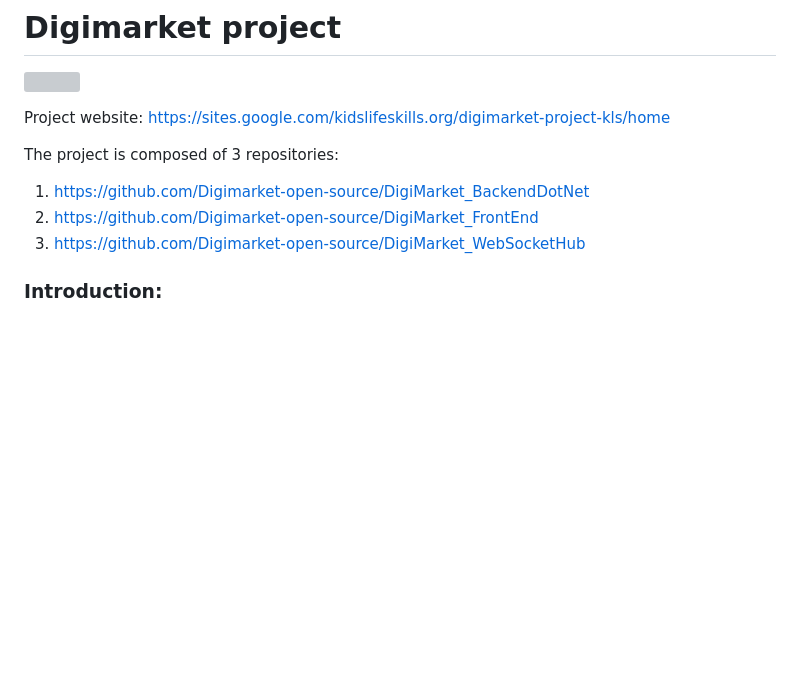
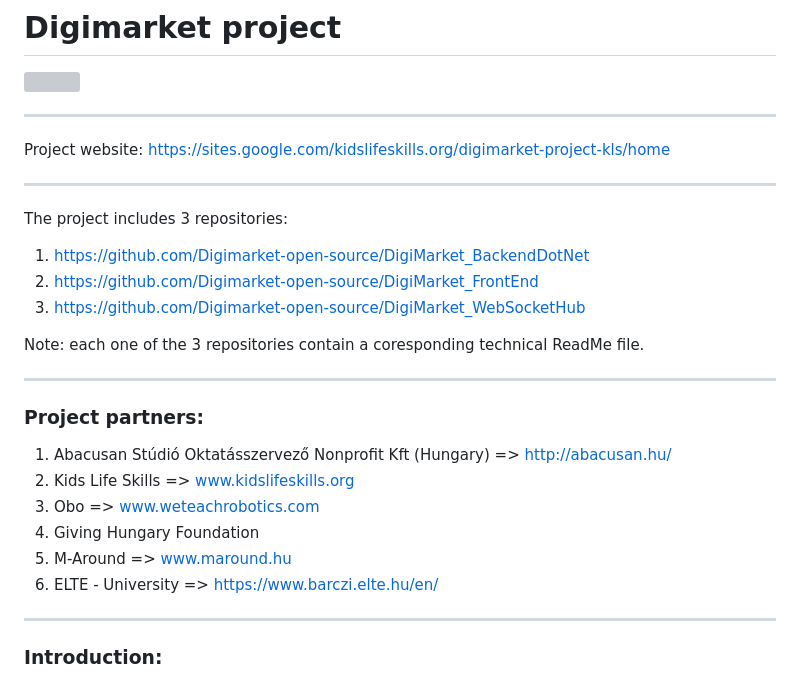
Before and after one commit to Digimarket-open-source/Digimarket-open-source, a Markdown page: README.md, the part around the change. Rendered like a GitHub page; blank space fills up the shorter version; grey boxes are pictures that could not be loaded.

```diff
--- a/README.md
+++ b/README.md
@@ -5,12 +5,30 @@
 </br>
 </br>
 
+----------------------------------------------------------------------------------
+
 Project website: https://sites.google.com/kidslifeskills.org/digimarket-project-kls/home
 
-The project is composed of 3 repositories:
+----------------------------------------------------------------------------------
+
+The project includes 3 repositories:
 1.	https://github.com/Digimarket-open-source/DigiMarket_BackendDotNet
 2.	https://github.com/Digimarket-open-source/DigiMarket_FrontEnd
 3.	https://github.com/Digimarket-open-source/DigiMarket_WebSocketHub
+
+Note: each one of the 3 repositories contain a coresponding technical ReadMe file.
+
+----------------------------------------------------------------------------------
+
+### Project partners:
+1.	Abacusan Stúdió Oktatásszervező Nonprofit Kft (Hungary) => http://abacusan.hu/
+2.	Kids Life Skills => www.kidslifeskills.org
+3.	Obo => www.weteachrobotics.com
+4.	Giving Hungary Foundation
+5.	M-Around => www.maround.hu
+6.	ELTE - University => https://www.barczi.elte.hu/en/
+
+----------------------------------------------------------------------------------
 
 ### Introduction:
 Welcome to our Digimarket project, designed specifically for kids! As the world continues to shift towards digital learning, it is more important than ever to provide high-quality educational resources that are both engaging and accessible. Our platform aims to do just that, offering a fun and interactive way for children to learn and grow from the comfort of their own homes while simulating the in-person classroom experience as much as possible.
```
